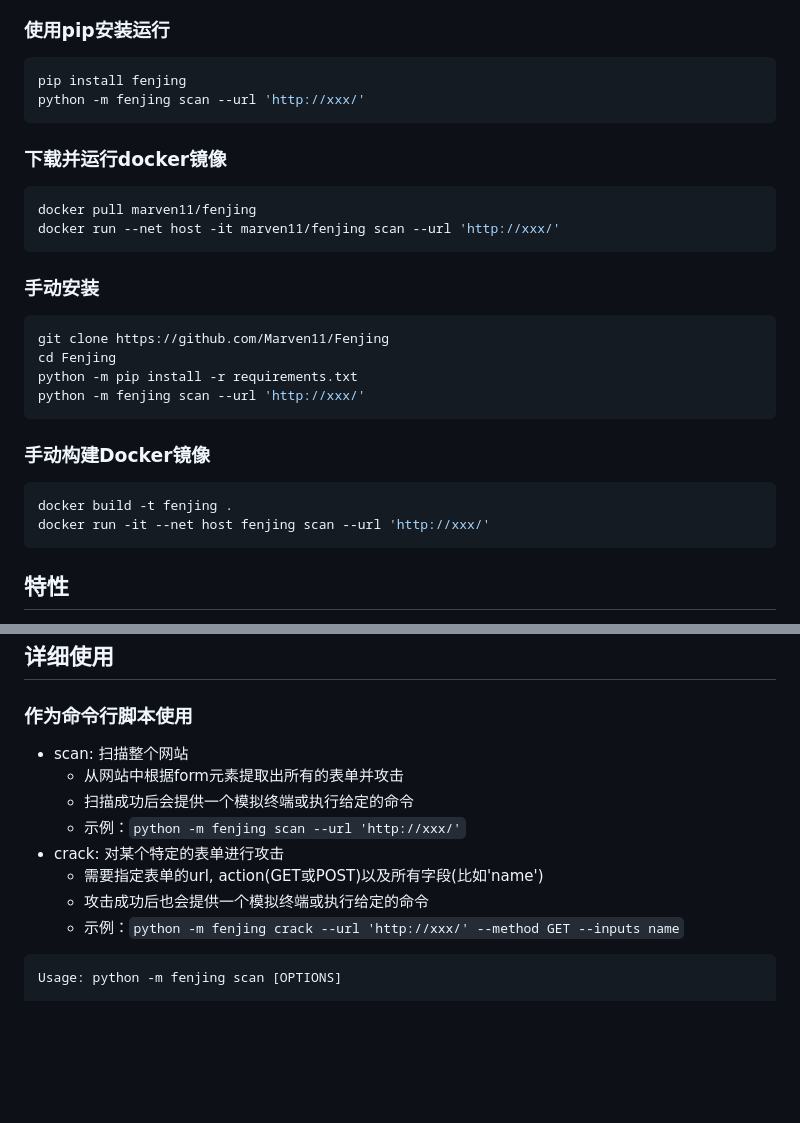
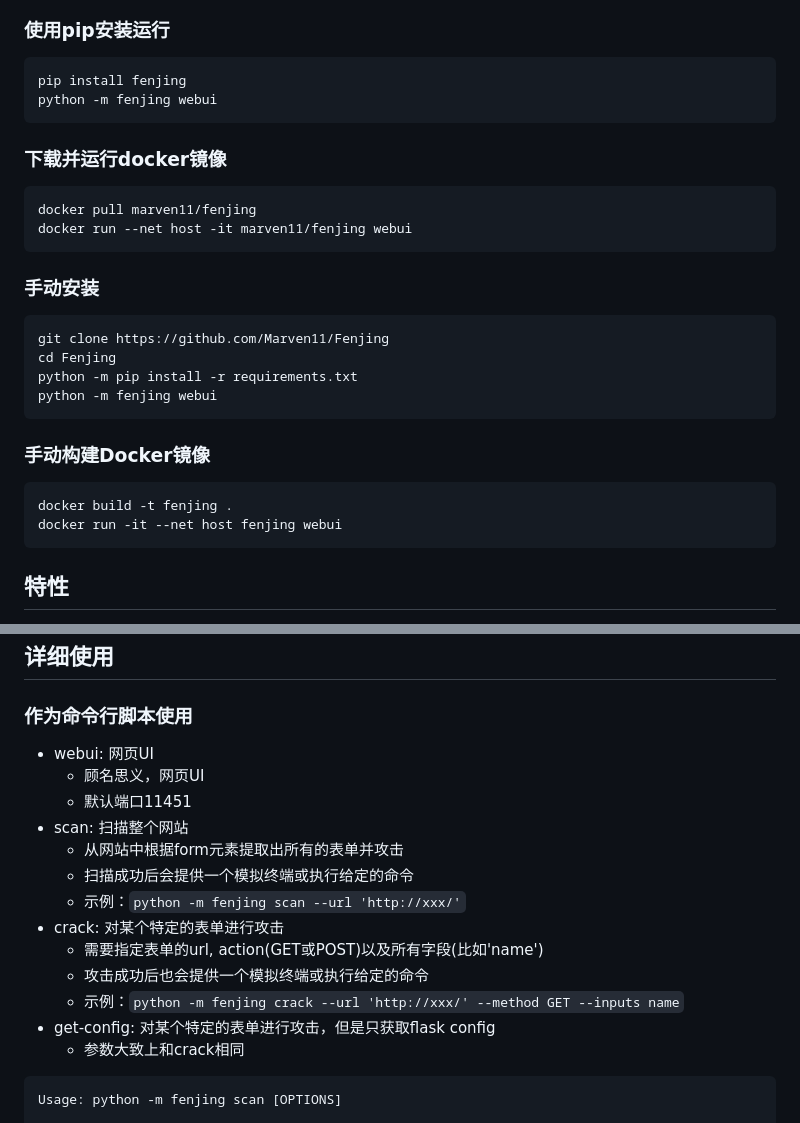
Before and after one commit to Marven11/Fenjing, a Markdown page: README.md, 2 parts joined by grey strips. Rendered like a GitHub page; blank space fills up the shorter version.

````diff
--- a/README.md
+++ b/README.md
@@ -16,14 +16,14 @@
 
 ```shell
 pip install fenjing
-python -m fenjing scan --url 'http://xxx/'
+python -m fenjing webui
 ```
 
 ### 下载并运行docker镜像
 
 ```shell
 docker pull marven11/fenjing
-docker run --net host -it marven11/fenjing scan --url 'http://xxx/'
+docker run --net host -it marven11/fenjing webui
 ```
 
 ### 手动安装
@@ -32,14 +32,14 @@ docker run --net host -it marven11/fenjing scan --url 'http://xxx/'
 git clone https://github.com/Marven11/Fenjing
 cd Fenjing
 python -m pip install -r requirements.txt
-python -m fenjing scan --url 'http://xxx/'
+python -m fenjing webui
 ```
 
 ### 手动构建Docker镜像
 
 ```shell
 docker build -t fenjing .
-docker run -it --net host fenjing scan --url 'http://xxx/'
+docker run -it --net host fenjing webui
 ```
 
 ## 特性
@@ -108,6 +108,9 @@ docker run -it --net host fenjing scan --url 'http://xxx/'
 
 ### 作为命令行脚本使用
 
+- webui: 网页UI
+  - 顾名思义，网页UI
+  - 默认端口11451
 - scan: 扫描整个网站
   - 从网站中根据form元素提取出所有的表单并攻击
   - 扫描成功后会提供一个模拟终端或执行给定的命令
@@ -116,7 +119,8 @@ docker run -it --net host fenjing scan --url 'http://xxx/'
   - 需要指定表单的url, action(GET或POST)以及所有字段(比如'name')
   - 攻击成功后也会提供一个模拟终端或执行给定的命令
   - 示例：`python -m fenjing crack --url 'http://xxx/' --method GET --inputs name`
-
+- get-config: 对某个特定的表单进行攻击，但是只获取flask config
+  - 参数大致上和crack相同
 ```
 Usage: python -m fenjing scan [OPTIONS]
 
````
